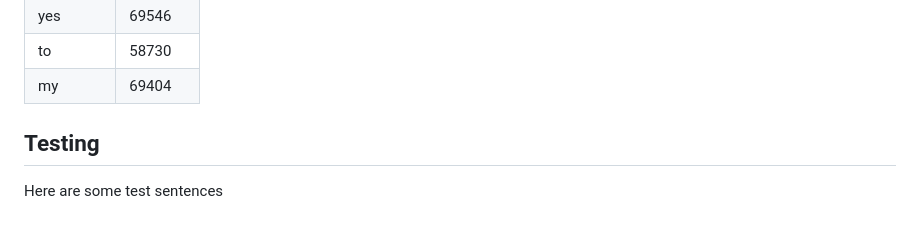
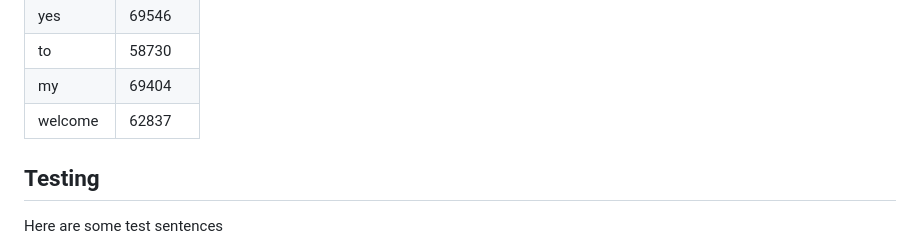
Before and after one commit to dlanod101/WLASL, a Markdown page: README.md, the part around the change. Drawn GitHub-style.

```diff
--- a/README.md
+++ b/README.md
@@ -69,6 +69,7 @@ The current web version supports the following words:
 | yes        | 69546    |
 | to         | 58730    |
 | my         | 69404    |
+| welcome    | 62837    |
 
 ## Testing
 Here are some test sentences
```
